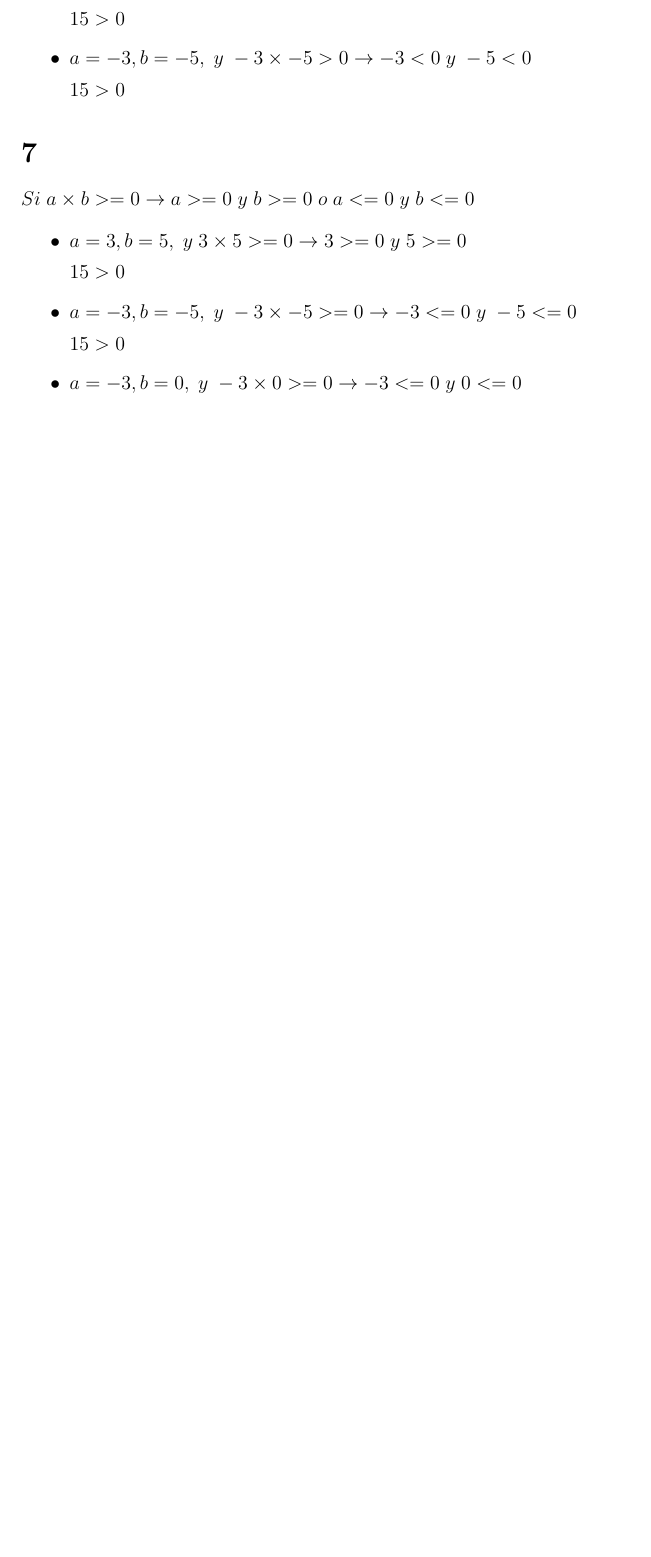
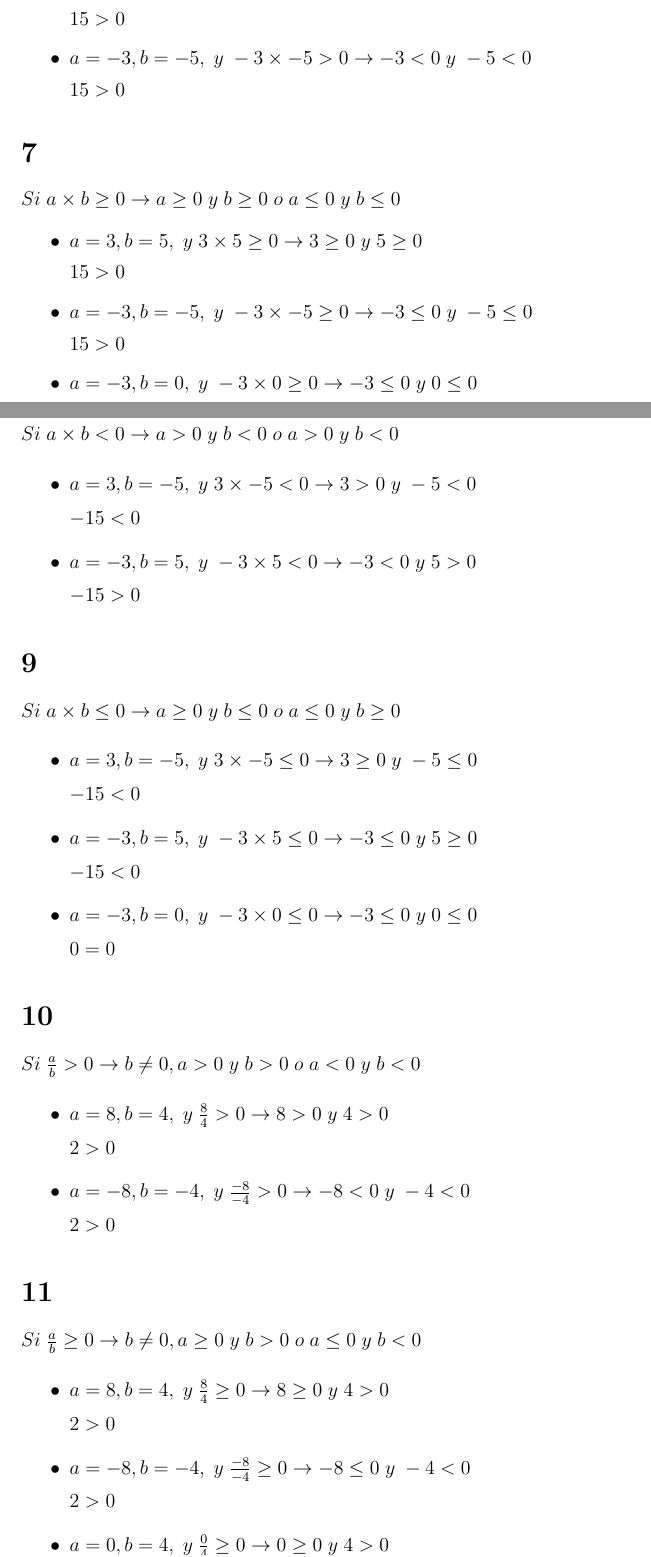
Before and after one commit to Youngermaster/My-Tutorials, a LaTeX problem sheet (HighSchool/IENSPG/Maths/11thYear/firstPeriodMathHomeworkSolution.tex): part of page 2 of 3 before the commit and two parts of pages 2 and 3 of 4 after it, the two joined at a grey line, cut so that both start at the same text, the shorter picture padded with empty space. Compiled offline with pdfLaTeX.

Commit message:
The first point finished

```diff
--- a/HighSchool/IENSPG/Maths/11thYear/firstPeriodMathHomeworkSolution.tex
+++ b/HighSchool/IENSPG/Maths/11thYear/firstPeriodMathHomeworkSolution.tex
@@ -1,5 +1,7 @@
 \documentclass[12pt, letterpaper, twoside]{article}
 \usepackage[utf8]{inputenc}
+\usepackage{enumerate}
+\usepackage{tikz}
 \usepackage{geometry}
  \geometry{
  a4paper,
@@ -114,21 +116,78 @@ $Si \; a \times b > 0 \to a > 0 \;y\; b > 0 \; o \; a < 0 \;y\; b < 0$
 
 \section{}
 
-$Si \; a \times b >= 0 \to a >= 0 \;y\; b >= 0 \; o \; a <= 0 \;y\; b <= 0$
+$Si \; a \times b \geq 0 \to a \geq 0 \;y\; b \geq 0 \; o \; a  \leq  0 \;y\; b  \leq  0$
 
 \begin{itemize}
-    \item $a = 3, b = 5, \;y\; 3 \times 5 >= 0 \to 3 >= 0 \;y\; 5 >= 0$
+    \item $a = 3, b = 5, \;y\; 3 \times 5 \geq 0 \to 3 \geq 0 \;y\; 5 \geq 0$
 
     $15 > 0$
 
-    \item $a = -3, b = -5, \;y\; -3 \times -5 >= 0 \to -3 <= 0 \;y\; -5 <= 0$
+    \item $a = -3, b = -5, \;y\; -3 \times -5 \geq 0 \to -3  \leq  0 \;y\; -5  \leq  0$
 
     $15 > 0$
 
-    \item $a = -3, b = 0, \;y\; -3 \times 0 >= 0 \to -3 <= 0 \;y\; 0 <= 0$
+    \item $a = -3, b = 0, \;y\; -3 \times 0 \geq 0 \to -3  \leq  0 \;y\; 0  \leq  0$
+
+    $0 = 0$
+\end{itemize}
+
+\section{}
+
+$Si \; a \times b < 0 \to a > 0 \;y\; b < 0 \; o \; a > 0 \;y\; b < 0$
+
+\begin{itemize}
+    \item $a = 3, b = -5, \;y\; 3 \times -5 < 0 \to 3 > 0 \;y\; -5 < 0$
+
+    $-15 < 0$
+
+    \item $a = -3, b = 5, \;y\; -3 \times 5 < 0 \to -3 < 0 \;y\; 5 > 0$
+
+    $-15 > 0$
+\end{itemize}
+
+\section{}
+
+$Si \; a \times b  \leq  0 \to a \geq 0 \;y\; b  \leq  0 \; o \; a  \leq  0 \;y\; b \geq 0$
+
+\begin{itemize}
+    \item $a = 3, b = -5, \;y\; 3 \times -5  \leq  0 \to 3 \geq 0 \;y\; -5  \leq  0$
+
+    $-15 < 0$
+
+    \item $a = -3, b = 5, \;y\; -3 \times 5  \leq  0 \to -3  \leq  0 \;y\; 5 \geq 0$
+
+    $-15 < 0$
+
+    \item $a = -3, b = 0, \;y\; -3 \times 0  \leq  0 \to -3  \leq  0 \;y\; 0  \leq  0$
 
     $0 = 0$
 
-
 \end{itemize}
 
+\section{}
+
+$Si \; \frac{a}{b} > 0 \to b \neq 0, a > 0 \;y\; b > 0 \; o \; a < 0 \;y\; b < 0$
+
+\begin{itemize}
+    \item $a = 8, b = 4, \;y\; \frac{8}{4} > 0 \to 8 > 0 \;y\; 4 > 0$
+
+    $2 > 0$
+
+    \item $a = -8, b = -4, \;y\; \frac{-8}{-4} > 0 \to -8 < 0 \;y\; -4 < 0$
+
+    $2 > 0$
+\end{itemize}
+
+\section{}
+
+$Si \; \frac{a}{b} \geq 0 \to b \neq 0, a \geq 0 \;y\; b > 0 \; o \; a  \leq  0 \;y\; b < 0$
+
+\begin{itemize}
+    \item $a = 8, b = 4, \;y\; \frac{8}{4} \geq 0 \to 8 \geq 0 \;y\; 4 > 0$
+
+    $2 > 0$
+
+    \item $a = -8, b = -4, \;y\; \frac{-8}{-4} \geq 0 \to -8  \leq  0 \;y\; -4 < 0$
+
+    $2 > 0$
```
Also changed, not shown: HighSchool/IENSPG/Maths/11thYear/firstPeriodMathHomeworkSolution.pdf, HighSchool/IENSPG/Maths/11thYear/firstPeriodMathHomeworkSolution.tex (47 more changed lines).
